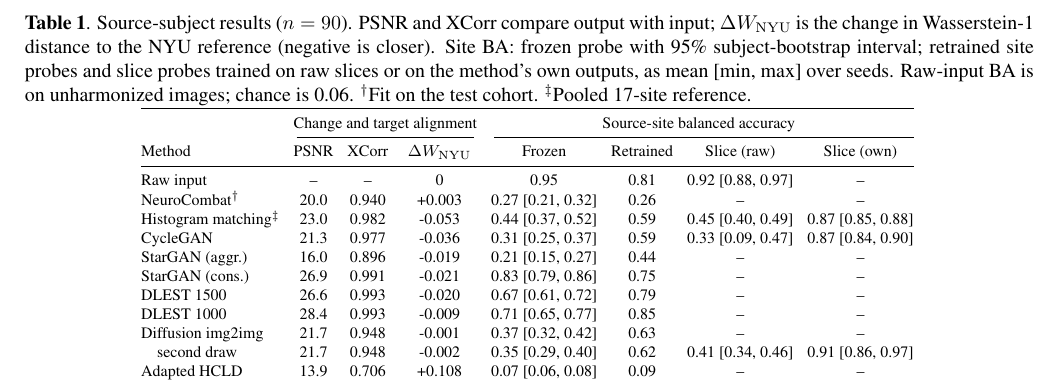
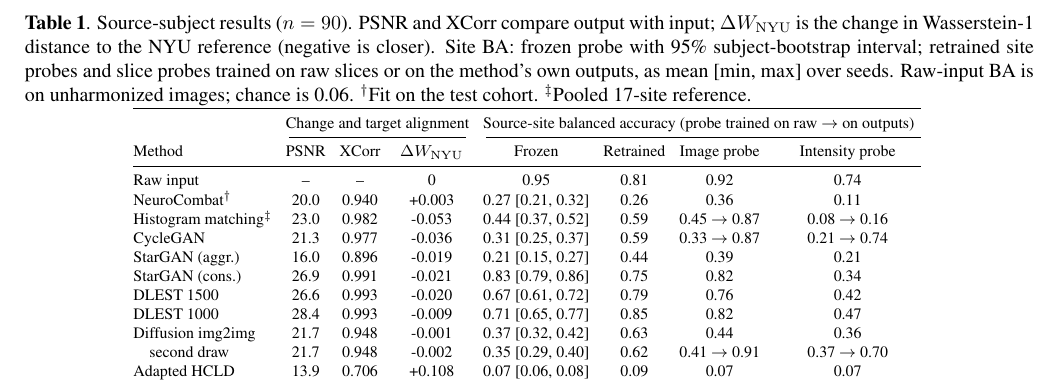
Before and after one commit to muqsitamir/HarmonIt, a LaTeX paper (paper/isbi2027/main.tex, which reads paper/isbi2027/tables/table_main.tex): part of page 3 of 4, cut so that both start at the same text. Compiled offline with pdfLaTeX.

Commit message:
Show image and intensity probes as raw-trained to output-trained pairs in table

```diff
--- a/paper/isbi2027/tables/table_main.tex
+++ b/paper/isbi2027/tables/table_main.tex
@@ -1,19 +1,19 @@
 \begin{tabular}{@{}lccccccc@{}}
 \toprule
- & \multicolumn{3}{c}{Change and target alignment} & \multicolumn{4}{c}{Source-site balanced accuracy} \\
+ & \multicolumn{3}{c}{Change and target alignment} & \multicolumn{4}{c}{Source-site balanced accuracy (probe trained on raw $\rightarrow$ on outputs)} \\
 \cmidrule(lr){2-4}\cmidrule(l){5-8}
-Method & PSNR & XCorr & $\Delta W_{\mathrm{NYU}}$ & Frozen & Retrained & Slice (raw) & Slice (own) \\
+Method & PSNR & XCorr & $\Delta W_{\mathrm{NYU}}$ & Frozen & Retrained & Image probe & Intensity probe \\
 \midrule
-Raw input & -- & -- & 0 & 0.95 & 0.81 & 0.92 [0.88, 0.97] & -- \\
-NeuroCombat$^\dagger$ & 20.0 & 0.940 & +0.003 & 0.27 [0.21, 0.32] & 0.26 & -- & -- \\
-Histogram matching$^\ddagger$ & 23.0 & 0.982 & -0.053 & 0.44 [0.37, 0.52] & 0.59 & 0.45 [0.40, 0.49] & 0.87 [0.85, 0.88] \\
-CycleGAN & 21.3 & 0.977 & -0.036 & 0.31 [0.25, 0.37] & 0.59 & 0.33 [0.09, 0.47] & 0.87 [0.84, 0.90] \\
-StarGAN (aggr.) & 16.0 & 0.896 & -0.019 & 0.21 [0.15, 0.27] & 0.44 & -- & -- \\
-StarGAN (cons.) & 26.9 & 0.991 & -0.021 & 0.83 [0.79, 0.86] & 0.75 & -- & -- \\
-DLEST 1500 & 26.6 & 0.993 & -0.020 & 0.67 [0.61, 0.72] & 0.79 & -- & -- \\
-DLEST 1000 & 28.4 & 0.993 & -0.009 & 0.71 [0.65, 0.77] & 0.85 & -- & -- \\
-Diffusion img2img & 21.7 & 0.948 & -0.001 & 0.37 [0.32, 0.42] & 0.63 & -- & -- \\
-\quad second draw & 21.7 & 0.948 & -0.002 & 0.35 [0.29, 0.40] & 0.62 & 0.41 [0.34, 0.46] & 0.91 [0.86, 0.97] \\
-Adapted HCLD & 13.9 & 0.706 & +0.108 & 0.07 [0.06, 0.08] & 0.09 & -- & -- \\
+Raw input & -- & -- & 0 & 0.95 & 0.81 & 0.92 & 0.74 \\
+NeuroCombat$^\dagger$ & 20.0 & 0.940 & +0.003 & 0.27 [0.21, 0.32] & 0.26 & 0.36 & 0.11 \\
+Histogram matching$^\ddagger$ & 23.0 & 0.982 & -0.053 & 0.44 [0.37, 0.52] & 0.59 & 0.45 $\rightarrow$ 0.87 & 0.08 $\rightarrow$ 0.16 \\
+CycleGAN & 21.3 & 0.977 & -0.036 & 0.31 [0.25, 0.37] & 0.59 & 0.33 $\rightarrow$ 0.87 & 0.21 $\rightarrow$ 0.74 \\
+StarGAN (aggr.) & 16.0 & 0.896 & -0.019 & 0.21 [0.15, 0.27] & 0.44 & 0.39 & 0.21 \\
+StarGAN (cons.) & 26.9 & 0.991 & -0.021 & 0.83 [0.79, 0.86] & 0.75 & 0.82 & 0.34 \\
+DLEST 1500 & 26.6 & 0.993 & -0.020 & 0.67 [0.61, 0.72] & 0.79 & 0.76 & 0.42 \\
+DLEST 1000 & 28.4 & 0.993 & -0.009 & 0.71 [0.65, 0.77] & 0.85 & 0.82 & 0.47 \\
+Diffusion img2img & 21.7 & 0.948 & -0.001 & 0.37 [0.32, 0.42] & 0.63 & 0.44 & 0.36 \\
+\quad second draw & 21.7 & 0.948 & -0.002 & 0.35 [0.29, 0.40] & 0.62 & 0.41 $\rightarrow$ 0.91 & 0.37 $\rightarrow$ 0.70 \\
+Adapted HCLD & 13.9 & 0.706 & +0.108 & 0.07 [0.06, 0.08] & 0.09 & 0.07 & 0.07 \\
 \bottomrule
 \end{tabular}
```
Also changed, not shown: 1 other file.
